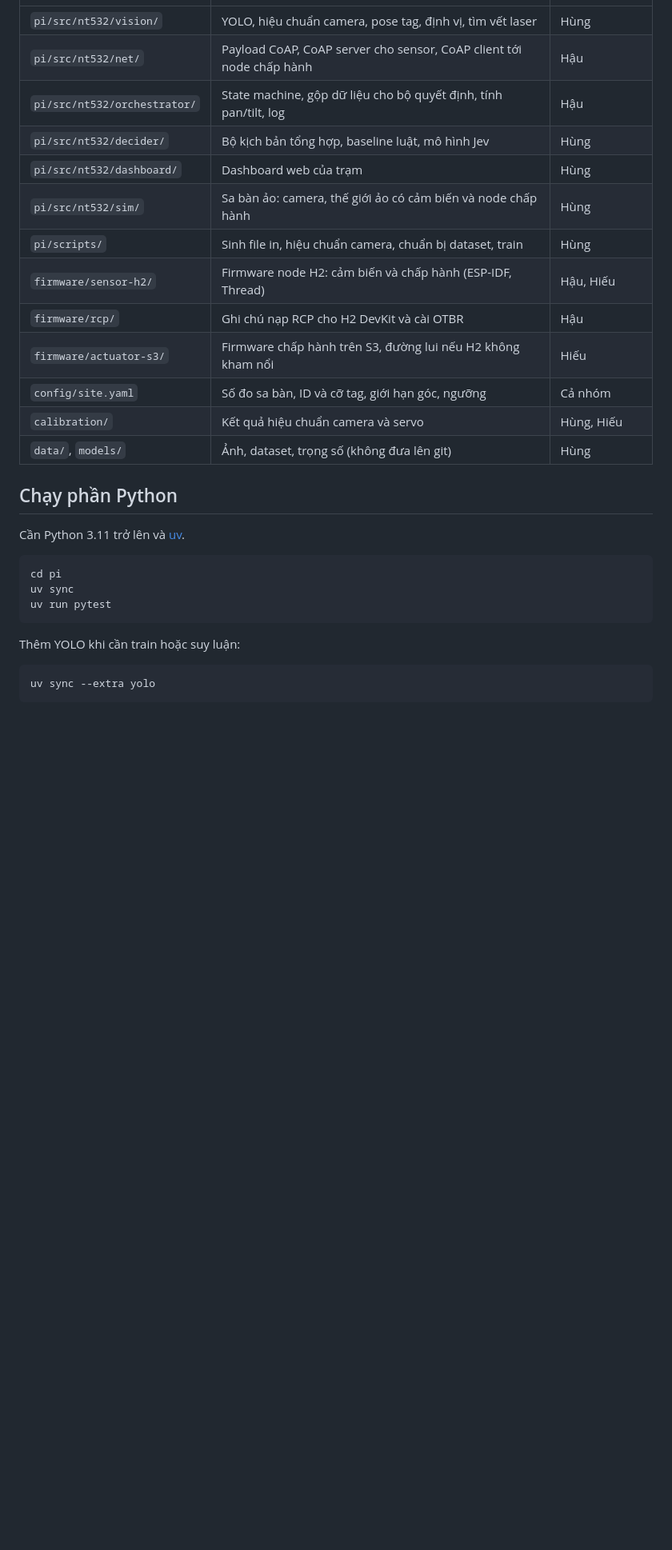
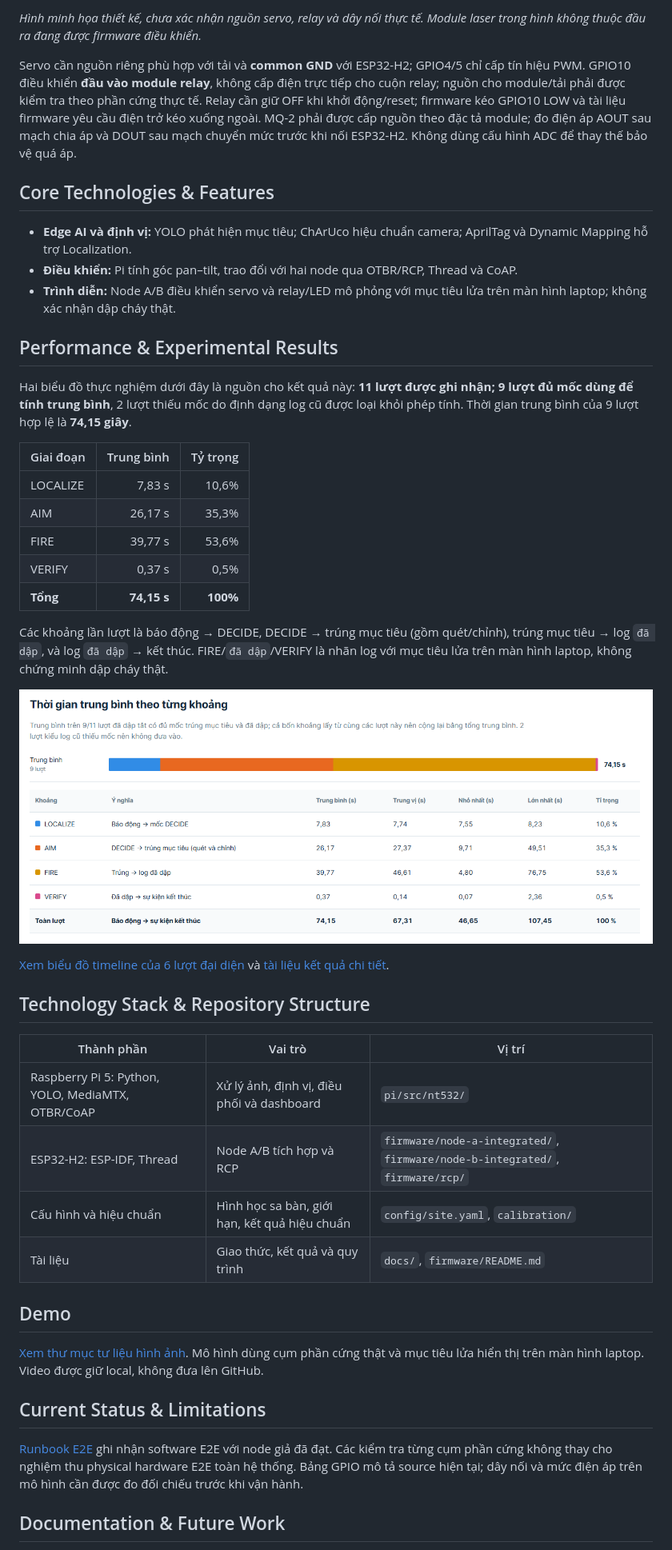
Before and after one commit to knight3007/Project-NT532.R12, a Markdown page: README.md, the part around one of its changes. Shown at 80% size. GitHub-like rendering; pictures changed too: docs/picture and video/nt532-average-phase-durations.png (added); blank space fills up the shorter version.

Commit message:
docs: present NT532 architecture and experimental results

````diff
--- a/README.md
+++ b/README.md
@@ -10,31 +44,47 @@ Kế hoạch đầy đủ: [docs/ke-hoach-trien-khai-NT532.md](docs/ke-hoach-tri
+*Hình minh họa thiết kế, chưa xác nhận nguồn servo, relay và dây nối thực tế. Module laser trong hình không thuộc đầu ra đang được firmware điều khiển.*
+
+Servo cần nguồn riêng phù hợp với tải và **common GND** với ESP32-H2; GPIO4/5 chỉ cấp tín hiệu PWM. GPIO10 điều khiển **đầu vào module relay**, không cấp điện trực tiếp cho cuộn relay; nguồn cho module/tải phải được kiểm tra theo phần cứng thực tế. Relay cần giữ OFF khi khởi động/reset; firmware kéo GPIO10 LOW và tài liệu firmware yêu cầu điện trở kéo xuống ngoài. MQ-2 phải được cấp nguồn theo đặc tả module; đo điện áp AOUT sau mạch chia áp và DOUT sau mạch chuyển mức trước khi nối ESP32-H2. Không dùng cấu hình ADC để thay thế bảo vệ quá áp.
+
+## Core Technologies & Features
+
+- **Edge AI và định vị:** YOLO phát hiện mục tiêu; ChArUco hiệu chuẩn camera; AprilTag và Dynamic Mapping hỗ trợ Localization.
+- **Điều khiển:** Pi tính góc pan–tilt, trao đổi với hai node qua OTBR/RCP, Thread và CoAP.
+- **Trình diễn:** Node A/B điều khiển servo và relay/LED mô phỏng với mục tiêu lửa trên màn hình laptop; không xác nhận dập cháy thật.
+
+## Performance & Experimental Results
+
+Hai biểu đồ thực nghiệm dưới đây là nguồn cho kết quả này: **11 lượt được ghi nhận; 9 lượt đủ mốc dùng để tính trung bình**, 2 lượt thiếu mốc do định dạng log cũ được loại khỏi phép tính. Thời gian trung bình của 9 lượt hợp lệ là **74,15 giây**.
+
+| Giai đoạn | Trung bình | Tỷ trọng |
+| --- | ---: | ---: |
+| LOCALIZE | 7,83 s | 10,6% |
+| AIM | 26,17 s | 35,3% |
+| FIRE | 39,77 s | 53,6% |
+| VERIFY | 0,37 s | 0,5% |
+| **Tổng** | **74,15 s** | **100%** |
+
+Các khoảng lần lượt là báo động → DECIDE, DECIDE → trúng mục tiêu (gồm quét/chỉnh), trúng mục tiêu → log `đã dập`, và log `đã dập` → kết thúc. FIRE/`đã dập`/VERIFY là nhãn log với mục tiêu lửa trên màn hình laptop, không chứng minh dập cháy thật.
+
+![Thời gian trung bình theo từng giai đoạn của 9 lượt đủ mốc](docs/picture%20and%20video/nt532-average-phase-durations.png)
+
+[Xem biểu đồ timeline của 6 lượt đại diện](docs/picture%20and%20video/nt532-representative-trial-timelines.png) và [tài liệu kết quả chi tiết](docs/README.md#experimental-results--media).
+
+## Technology Stack & Repository Structure
+
+| Thành phần | Vai trò | Vị trí |
 | --- | --- | --- |
-| `pi/src/nt532/vision/` | YOLO, hiệu chuẩn camera, pose tag, định vị, tìm vết laser | Hùng |
-| `pi/src/nt532/net/` | Payload CoAP, CoAP server cho sensor, CoAP client tới node chấp hành | Hậu |
-| `pi/src/nt532/orchestrator/` | State machine, gộp dữ liệu cho bộ quyết định, tính pan/tilt, log | Hậu |
-| `pi/src/nt532/decider/` | Bộ kịch bản tổng hợp, baseline luật, mô hình Jev | Hùng |
-| `pi/src/nt532/dashboard/` | Dashboard web của trạm | Hùng |
-| `pi/src/nt532/sim/` | Sa bàn ảo: camera, thế giới ảo có cảm biến và node chấp hành | Hùng |
-| `pi/scripts/` | Sinh file in, hiệu chuẩn camera, chuẩn bị dataset, train | Hùng |
-| `firmware/sensor-h2/` | Firmware node H2: cảm biến và chấp hành (ESP-IDF, Thread) | Hậu, Hiếu |
-| `firmware/rcp/` | Ghi chú nạp RCP cho H2 DevKit và cài OTBR | Hậu |
-| `firmware/actuator-s3/` | Firmware chấp hành trên S3, đường lui nếu H2 không kham nổi | Hiếu |
-| `config/site.yaml` | Số đo sa bàn, ID và cỡ tag, giới hạn góc, ngưỡng | Cả nhóm |
-| `calibration/` | Kết quả hiệu chuẩn camera và servo | Hùng, Hiếu |
-| `data/`, `models/` | Ảnh, dataset, trọng số (không đưa lên git) | Hùng |
+| Raspberry Pi 5: Python, YOLO, MediaMTX, OTBR/CoAP | Xử lý ảnh, định vị, điều phối và dashboard | `pi/src/nt532/` |
+| ESP32-H2: ESP-IDF, Thread | Node A/B tích hợp và RCP | `firmware/node-a-integrated/`, `firmware/node-b-integrated/`, `firmware/rcp/` |
+| Cấu hình và hiệu chuẩn | Hình học sa bàn, giới hạn, kết quả hiệu chuẩn | `config/site.yaml`, `calibration/` |
+| Tài liệu | Giao thức, kết quả và quy trình | `docs/`, `firmware/README.md` |
 
-## Chạy phần Python
+## Demo
 
-Cần Python 3.11 trở lên và [uv](https://docs.astral.sh/uv/).
+[Xem thư mục tư liệu hình ảnh](docs/picture%20and%20video/). Mô hình dùng cụm phần cứng thật và mục tiêu lửa hiển thị trên màn hình laptop. Video được giữ local, không đưa lên GitHub.
 
-```bash
-cd pi
-uv sync
-uv run pytest
-```
+## Current Status & Limitations
 
-Thêm YOLO khi cần train hoặc suy luận:
+[Runbook E2E](docs/nt532-e2e-runbook.md) ghi nhận software E2E với node giả đã đạt. Các kiểm tra từng cụm phần cứng không thay cho nghiệm thu physical hardware E2E toàn hệ thống. Bảng GPIO mô tả source hiện tại; dây nối và mức điện áp trên mô hình cần được đo đối chiếu trước khi vận hành.
 
-```bash
-uv sync --extra yolo
-```
+## Documentation & Future Work
 
````
Also changed, not shown: other parts of README.md (+40 -60 lines), docs/README.md (added, +53 -0 lines), firmware/README.md (+10 -9 lines), docs/picture and video/nodeA.png (added), docs/picture and video/nodeB.png (added), docs/picture and video/nt532-representative-trial-timelines.png (added), docs/picture and video/nt532_system_architecture.png (added).
